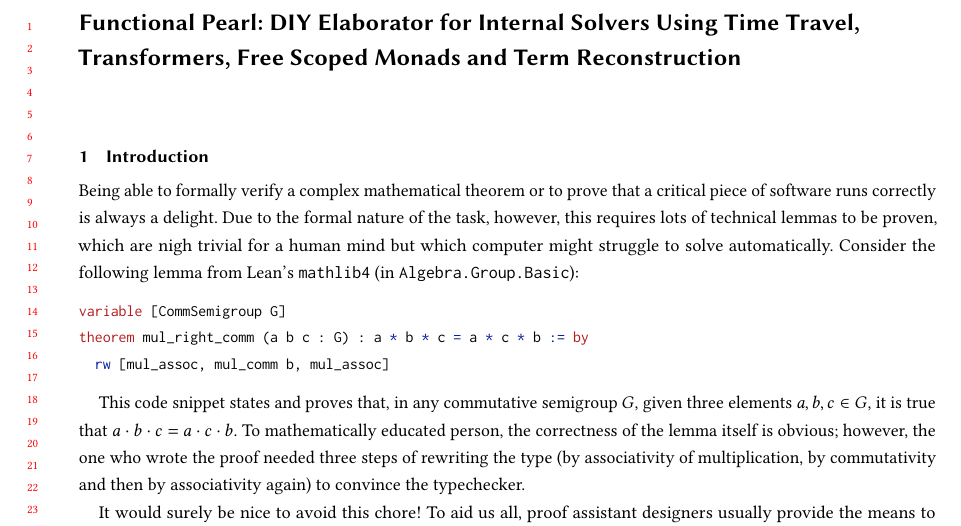
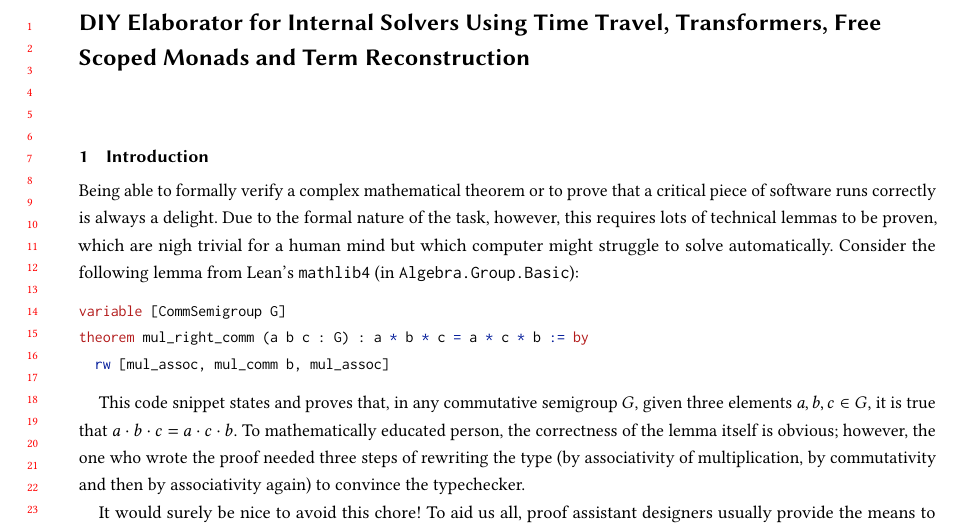
Before and after one commit to TurtlePU/yves, a LaTeX paper (paper/ICFP.tex): part of page 1 of 3, cut so that both start at the same text. Compiled offline with pdfLaTeX.

Commit message:
removed Functional Pearl subtitle

```diff
--- a/paper/ICFP.tex
+++ b/paper/ICFP.tex
@@ -14,8 +14,8 @@
 
 \begin{document}
 
-\title{Functional Pearl: DIY Elaborator for Internal Solvers
-  Using Time Travel, Transformers, Free Scoped Monads and Term Reconstruction}
+\title{DIY Elaborator for Internal Solvers Using Time Travel, Transformers,
+  Free Scoped Monads and Term Reconstruction}
 
 %\begin{abstract}
 %  In this talk, we present a minimal lambda calculus with dependent types and
```
Also changed, not shown: paper/ICFP.pdf.
